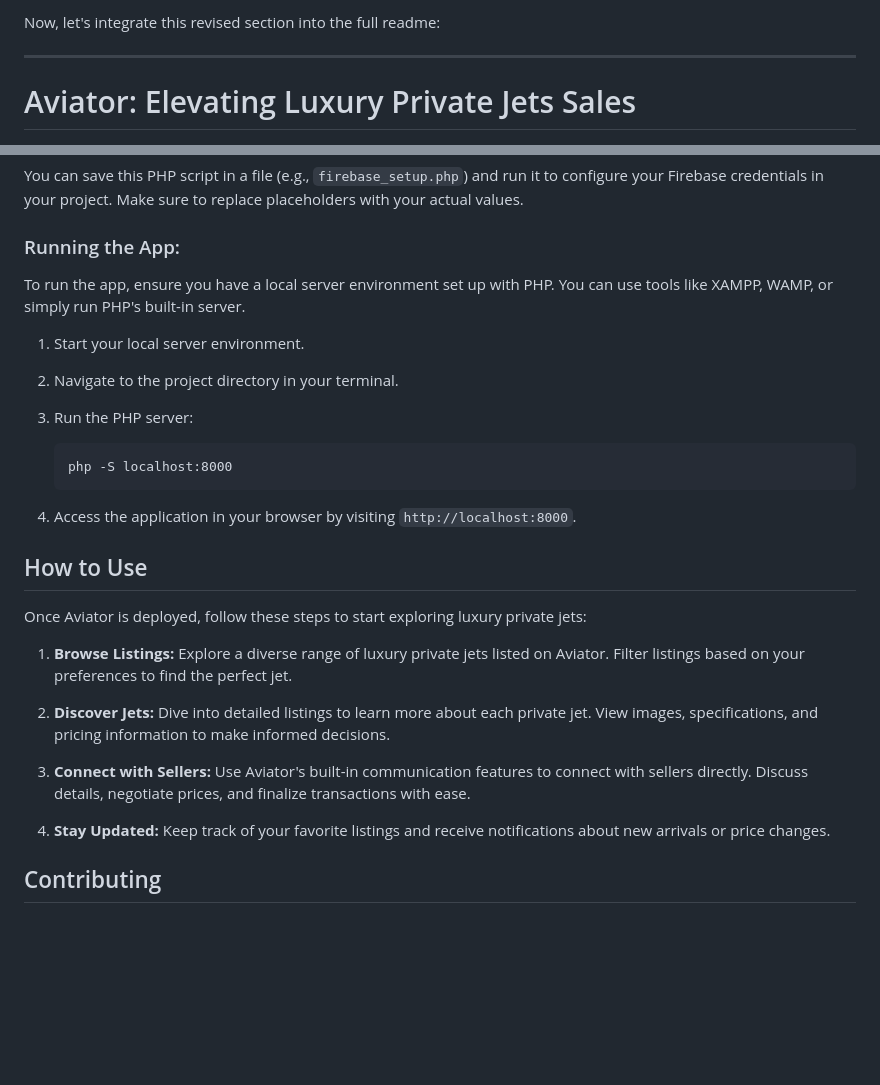
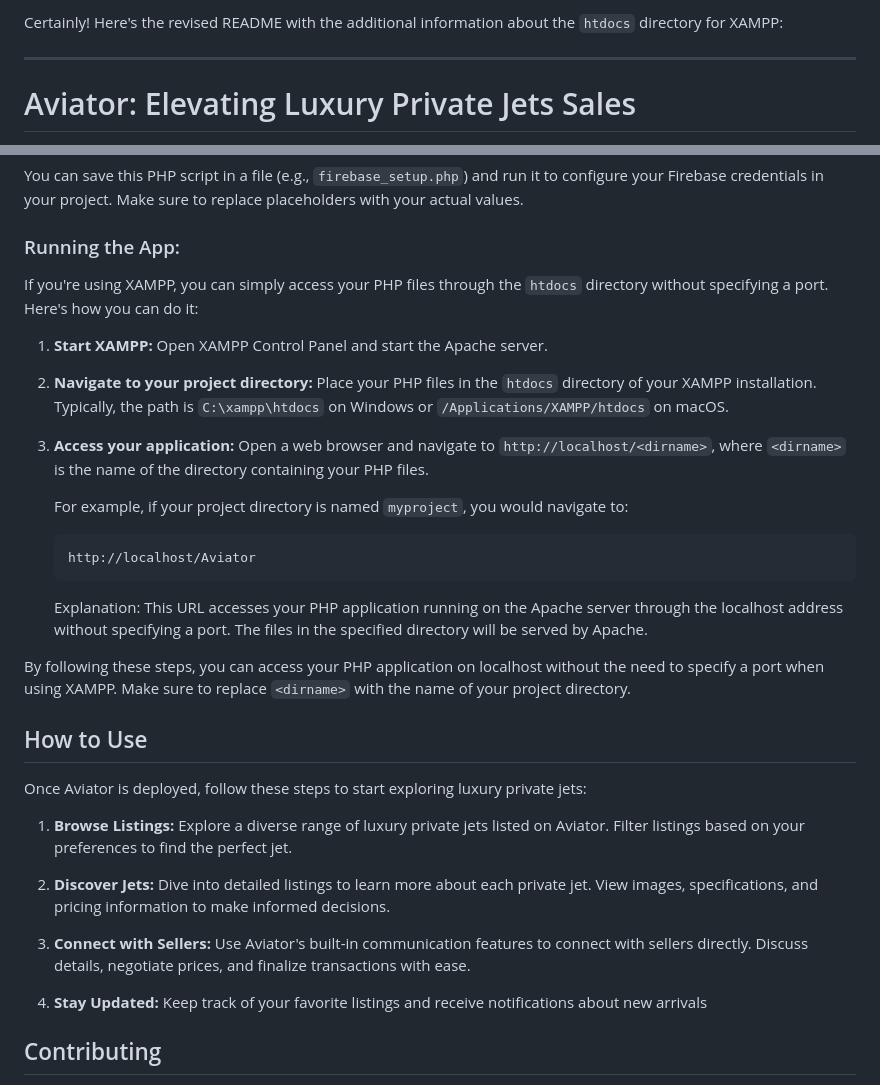
Before and after one commit to jadeja-mohitrajsinh/Aviator, a Markdown page: README.md, 2 parts joined by grey strips. Drawn GitHub-style; blank space fills up the shorter version.

````diff
--- a/README.md
+++ b/README.md
@@ -1,6 +1,4 @@
-
-
-Now, let's integrate this revised section into the full readme:
+Certainly! Here's the revised README with the additional information about the `htdocs` directory for XAMPP:
 
 ---
 
@@ -82,18 +80,25 @@ Sure, here's a step-by-step guide with scripts and explanations:
 You can save this PHP script in a file (e.g., `firebase_setup.php`) and run it to configure your Firebase credentials in your project. Make sure to replace placeholders with your actual values.
 
 ### Running the App:
+If you're using XAMPP, you can simply access your PHP files through the `htdocs` directory without specifying a port. Here's how you can do it:
 
-To run the app, ensure you have a local server environment set up with PHP. You can use tools like XAMPP, WAMP, or simply run PHP's built-in server.
+1. **Start XAMPP:**
+   Open XAMPP Control Panel and start the Apache server.
 
-1. Start your local server environment.
-2. Navigate to the project directory in your terminal.
-3. Run the PHP server:
+2. **Navigate to your project directory:**
+   Place your PHP files in the `htdocs` directory of your XAMPP installation. Typically, the path is `C:\xampp\htdocs` on Windows or `/Applications/XAMPP/htdocs` on macOS.
 
+3. **Access your application:**
+   Open a web browser and navigate to `http://localhost/<dirname>`, where `<dirname>` is the name of the directory containing your PHP files.
+
+   For example, if your project directory is named `myproject`, you would navigate to:
    ```
-   php -S localhost:8000
+   http://localhost/Aviator
    ```
 
-4. Access the application in your browser by visiting `http://localhost:8000`.
+   Explanation: This URL accesses your PHP application running on the Apache server through the localhost address without specifying a port. The files in the specified directory will be served by Apache.
+
+By following these steps, you can access your PHP application on localhost without the need to specify a port when using XAMPP. Make sure to replace `<dirname>` with the name of your project directory.
 
 ## How to Use
 
@@ -105,8 +110,7 @@ Once Aviator is deployed, follow these steps to start exploring luxury private j
 
 3. **Connect with Sellers:** Use Aviator's built-in communication features to connect with sellers directly. Discuss details, negotiate prices, and finalize transactions with ease.
 
-4. **Stay Updated:** Keep track of your favorite listings and receive notifications about new arrivals or price changes.
-
+4. **Stay Updated:** Keep track of your favorite listings and receive notifications about new arrivals
 ## Contributing
 
 If you'd like to contribute to Aviator, fork the project on GitHub and submit a pull request. We welcome ideas and collaborations to make Aviator the ultimate destination for luxury private jet enthusiasts.
````
